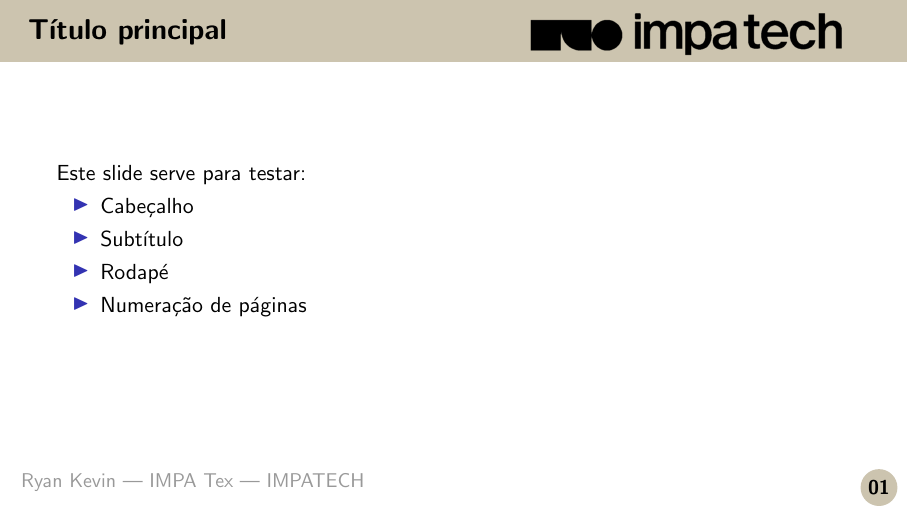
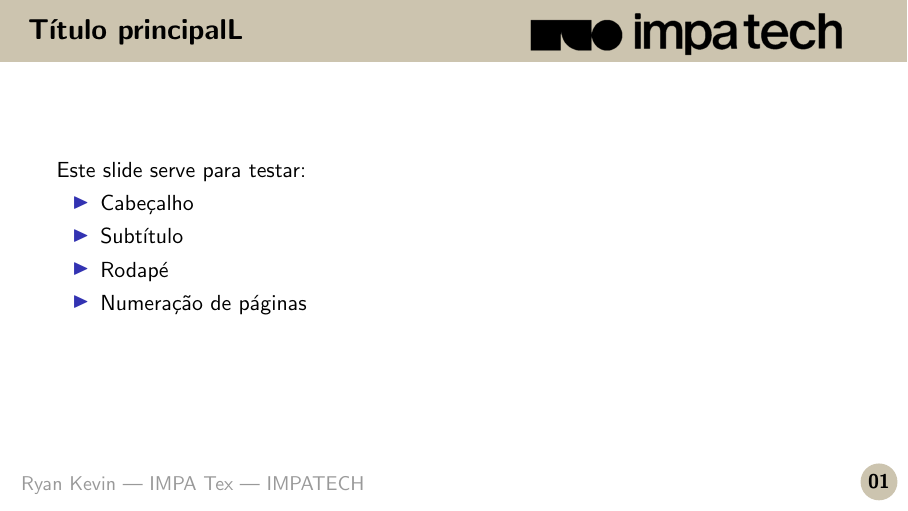
Before and after one commit to impaTeX/modelo-slides, LaTeX slides (theme/teste_outer.tex, which reads theme/beamerouterthemeslidestech.sty): page 1 of 4. Compiled offline with pdfLaTeX.

Commit message:
(Outer) Numeração da página mais alta que o texto do rodapé

```diff
--- a/theme/beamerouterthemeslidestech.sty
+++ b/theme/beamerouterthemeslidestech.sty
@@ -92,12 +92,13 @@
         \begin{beamercolorbox}[
             wd=.88\paperwidth,  % Largura de 88% da página
             ht=.8cm,            % Altura
-            dp=.25cm,           % Profundidade
+            dp=.4cm,            % Profundidade
             left,               % Alinha a esquerda
             leftskip=0.3cm      % Adiciona uma margem com a borda esquerda da página
         ]{}
 
-            % Recebe e exibe as 3 informações do rodapé ao longo de todo o slide:
+            % O \raisebox com valor negativo empurra apenas este texto para baixo
+            \raisebox{-0.15cm}{%
                 \textcolor{TesteCinza}{
                     \small                  % Deixa o texto pequeno
                     \insertshortauthor      % Nome do autor
@@ -114,8 +116,8 @@
         \begin{beamercolorbox}[ % Cria outra caixa para ocupar o resto do rodapé
             wd=.1\paperwidth,   % Largura de 10% da página
             ht=.9cm,            % Altura
-            dp=.4cm,            % Profundidade
-            rightskip=1cm,      % Adiciona margem com a borda direita
+            dp=.5cm,            % Profundidade
+            rightskip=2cm,      % Adiciona margem com a borda direita
             right               % "Empurra" para o lado direito
         ]{}
 
--- a/theme/teste_outer.tex
+++ b/theme/teste_outer.tex
@@ -11,7 +11,7 @@
 
 \begin{frame}
 
-    \frametitle{Título principal}
+    \frametitle{Título principalL}
     \framesubtitle{Subtítulo de Teste}
 
     Este slide serve para testar:
```
Also changed, not shown: theme/beamerouterthemeslidestech.sty (1 more changed lines). Lines whose indentation alone changed are shown as unchanged.
